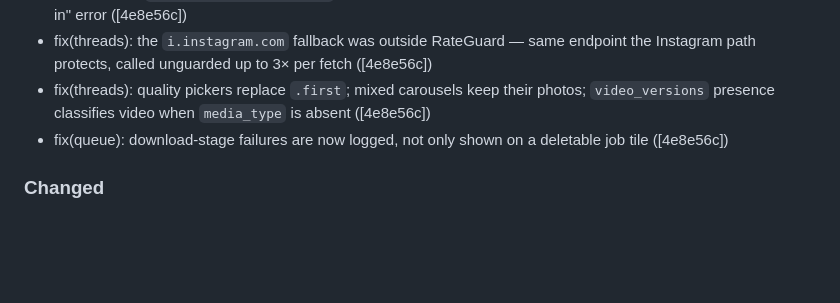
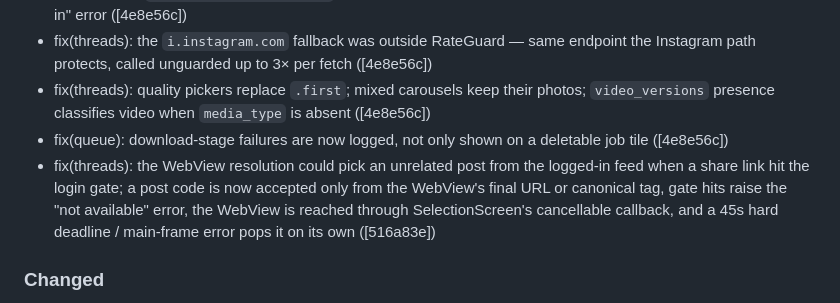
Before and after one commit to daveli07098/ig-image-downloader, a Markdown page: CHANGELOG.md, the part around the change. Drawn GitHub-style; blank space fills up the shorter version.

Commit message:
chore: changelog entry for the Threads WebView scoping fix
Co-Authored-By: Claude Fable 5.1 <noreply@anthropic.com>
Claude-Session: https://claude.ai/code/session_01MN7JA9Zf3drMCprJMeSWry

```diff
--- a/CHANGELOG.md
+++ b/CHANGELOG.md
@@ -21,6 +21,7 @@
 - fix(threads): the `i.instagram.com` fallback was outside RateGuard — same endpoint the Instagram path protects, called unguarded up to 3× per fetch ([4e8e56c])
 - fix(threads): quality pickers replace `.first`; mixed carousels keep their photos; `video_versions` presence classifies video when `media_type` is absent ([4e8e56c])
 - fix(queue): download-stage failures are now logged, not only shown on a deletable job tile ([4e8e56c])
+- fix(threads): the WebView resolution could pick an unrelated post from the logged-in feed when a share link hit the login gate; a post code is now accepted only from the WebView's final URL or canonical tag, gate hits raise the "not available" error, the WebView is reached through SelectionScreen's cancellable callback, and a 45s hard deadline / main-frame error pops it on its own ([516a83e])
 
 ### Changed
 - Filenames/ledger keys: `tumblr_com_*` → `<blog>_*`, `threads_*` → `<handle>_*`. Previously downloaded Tumblr/Threads posts appear as new once.
```
